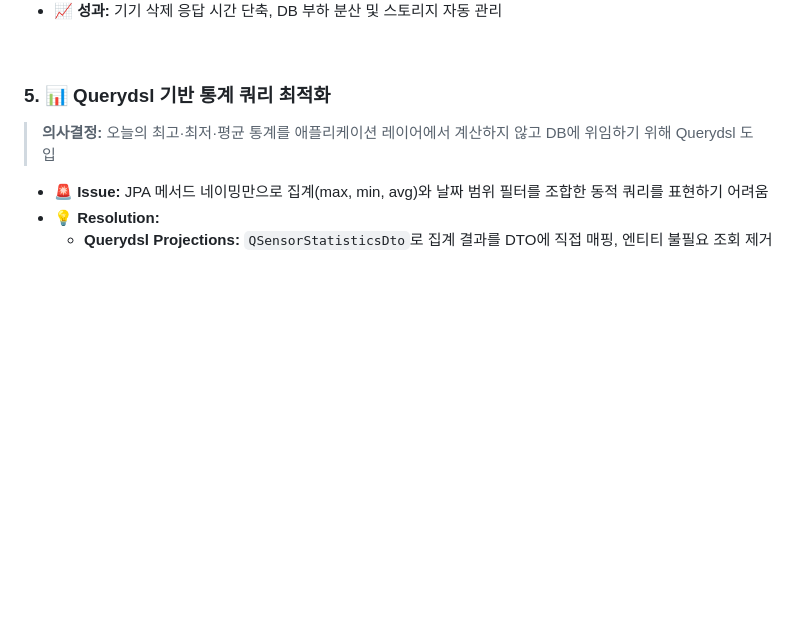
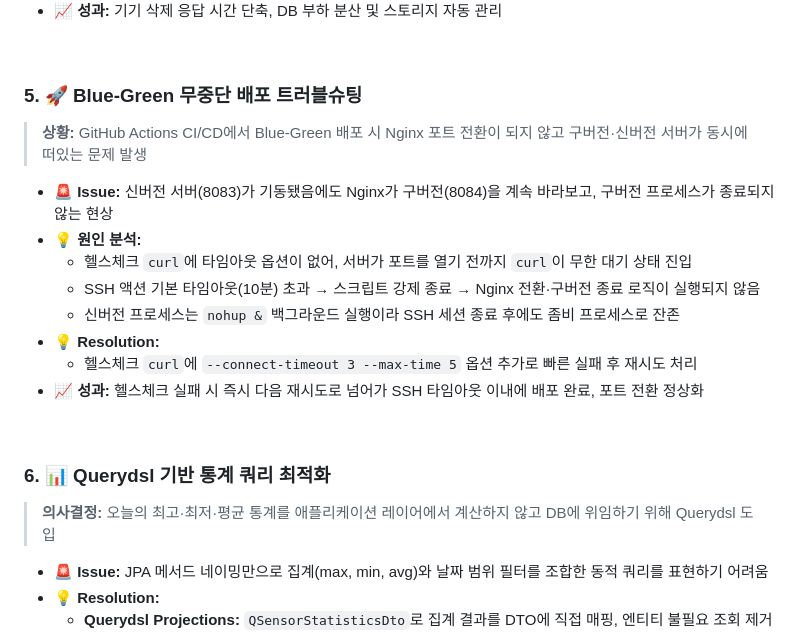
Before and after one commit to luma200ok/smartfarm, a Markdown page: README.md, the part around the change. Drawn GitHub-style; blank space fills up the shorter version.

Commit message:
docs: CI/CD Blue-Green 배포 트러블슈팅 항목 추가

```diff
--- a/README.md
+++ b/README.md
@@ -86,7 +86,21 @@
 
 <br>
 
-### 5. 📊 Querydsl 기반 통계 쿼리 최적화
+### 5. 🚀 Blue-Green 무중단 배포 트러블슈팅
+> **상황:** GitHub Actions CI/CD에서 Blue-Green 배포 시 Nginx 포트 전환이 되지 않고 구버전·신버전 서버가 동시에 떠있는 문제 발생
+
+* **🚨 Issue:** 신버전 서버(8083)가 기동됐음에도 Nginx가 구버전(8084)을 계속 바라보고, 구버전 프로세스가 종료되지 않는 현상
+* **💡 원인 분석:**
+  * 헬스체크 `curl`에 타임아웃 옵션이 없어, 서버가 포트를 열기 전까지 `curl`이 무한 대기 상태 진입
+  * SSH 액션 기본 타임아웃(10분) 초과 → 스크립트 강제 종료 → Nginx 전환·구버전 종료 로직이 실행되지 않음
+  * 신버전 프로세스는 `nohup &` 백그라운드 실행이라 SSH 세션 종료 후에도 좀비 프로세스로 잔존
+* **💡 Resolution:**
+  * 헬스체크 `curl`에 `--connect-timeout 3 --max-time 5` 옵션 추가로 빠른 실패 후 재시도 처리
+* **📈 성과:** 헬스체크 실패 시 즉시 다음 재시도로 넘어가 SSH 타임아웃 이내에 배포 완료, 포트 전환 정상화
+
+<br>
+
+### 6. 📊 Querydsl 기반 통계 쿼리 최적화
 > **의사결정:** 오늘의 최고·최저·평균 통계를 애플리케이션 레이어에서 계산하지 않고 DB에 위임하기 위해 Querydsl 도입
 
 * **🚨 Issue:** JPA 메서드 네이밍만으로 집계(max, min, avg)와 날짜 범위 필터를 조합한 동적 쿼리를 표현하기 어려움
```
